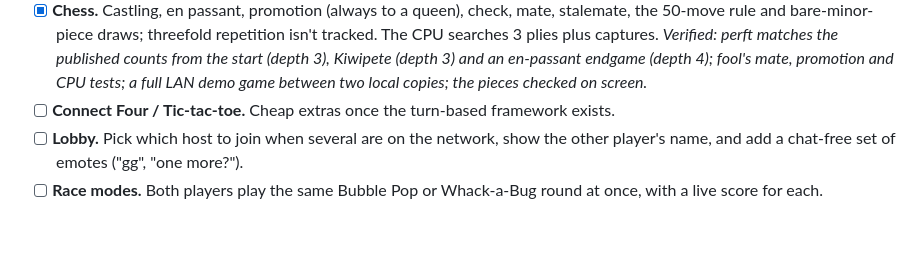
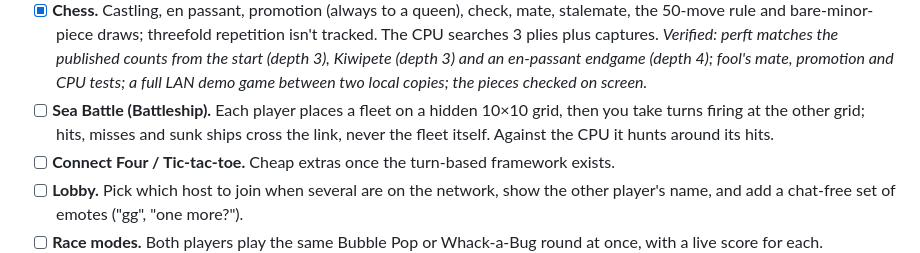
Before and after one commit to BokhodirUrinboev/DeskArcade, a Markdown page: ROADMAP.md, the part around the change. GitHub-like rendering; blank space fills up the shorter version.

Commit message:
Plan Sea Battle for 1.4
Co-Authored-By: Claude Opus 5 (1M context) <noreply@anthropic.com>

```diff
--- a/ROADMAP.md
+++ b/ROADMAP.md
@@ -36,6 +36,9 @@ can be different sizes. The guest's view is mirrored, so each player sees themse
   captures. *Verified: perft matches the published counts from the start (depth 3), Kiwipete (depth 3)
   and an en-passant endgame (depth 4); fool's mate, promotion and CPU tests; a full LAN demo game
   between two local copies; the pieces checked on screen.*
+- [ ] **Sea Battle (Battleship).** Each player places a fleet on a hidden 10×10 grid, then you take
+  turns firing at the other grid; hits, misses and sunk ships cross the link, never the fleet itself.
+  Against the CPU it hunts around its hits.
 - [ ] **Connect Four / Tic-tac-toe.** Cheap extras once the turn-based framework exists.
 - [ ] **Lobby.** Pick which host to join when several are on the network, show the other player's
   name, and add a chat-free set of emotes ("gg", "one more?").
```
